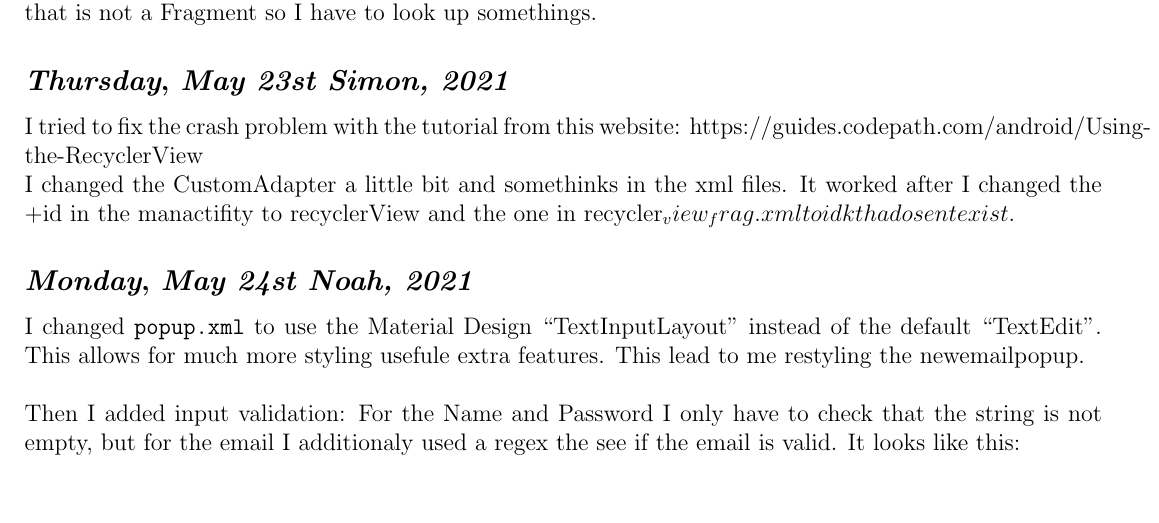
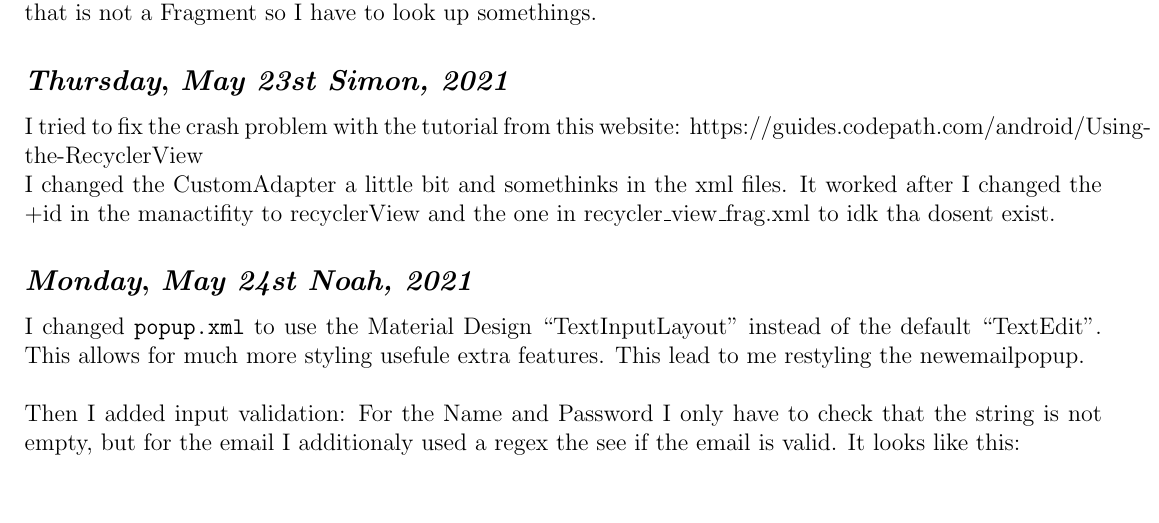
Before and after one commit to noahvogt/texdiary, a LaTeX document (diary/main.tex, which reads diary/2021/2021_05.tex): part of page 17 of 18, cut so that both start at the same text. Compiled offline with pdfLaTeX.

Commit message:
hotfix escaping

```diff
--- a/diary/2021/2021_05.tex
+++ b/diary/2021/2021_05.tex
@@ -24,7 +24,7 @@ I tried to fix the crash problem with the tutorial from this website:
 https://guides.codepath.com/android/Using-the-RecyclerView
 
 I changed the CustomAdapter a little bit and somethinks in the xml files.
-It worked after I changed the +id in the manactifity to recyclerView and the one in recycler_view_frag.xml to idk tha dosent exist.
+It worked after I changed the +id in the manactifity to recyclerView and the one in recycler\_view\_frag.xml to idk tha dosent exist.
 
 
 \def\day{\textit{May 24st Noah, 2021}}
```
